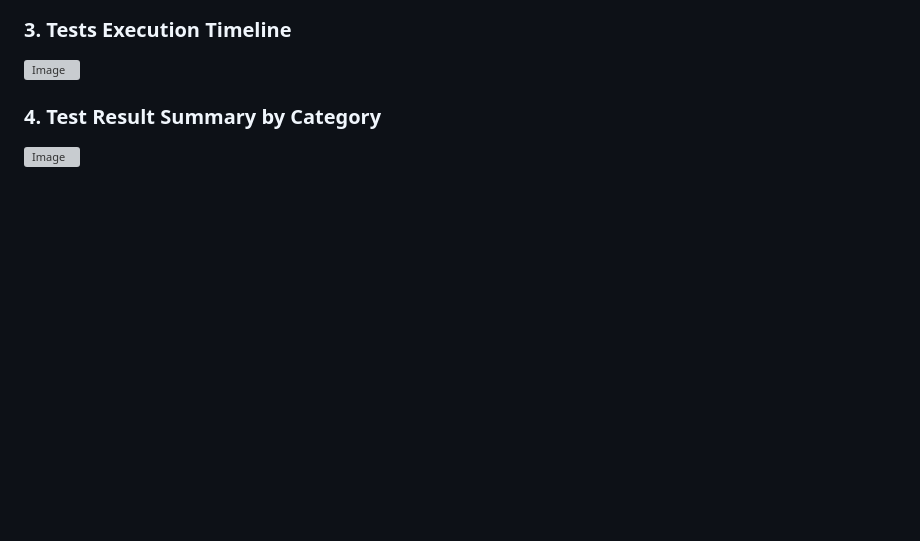
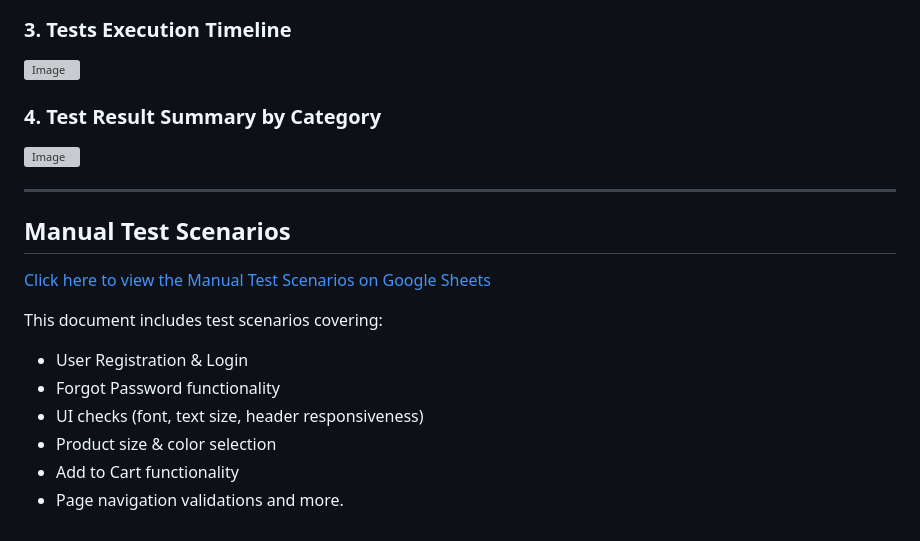
Before and after one commit to sinannuhoglu/LumaTestAutomation, a Markdown page: README.md, the part around the change. Drawn GitHub-style; blank space fills up the shorter version; grey boxes are pictures that could not be loaded.

```diff
--- a/README.md
+++ b/README.md
@@ -87,3 +87,18 @@ src
 ### 4. **Test Result Summary by Category**
 
 ![Image](https://github.com/user-attachments/assets/3dbd65b2-0378-4d5f-ac9d-eaf8c1ea16ea)
+
+---
+
+## Manual Test Scenarios
+
+[Click here to view the Manual Test Scenarios on Google Sheets](https://docs.google.com/spreadsheets/d/1ec3i1ZXasSAbYCYFN6OKAooHTHegzGFI/edit?usp=sharing)
+
+This document includes test scenarios covering:
+
+- User Registration & Login
+- Forgot Password functionality
+- UI checks (font, text size, header responsiveness)
+- Product size & color selection
+- Add to Cart functionality
+- Page navigation validations and more.
```
